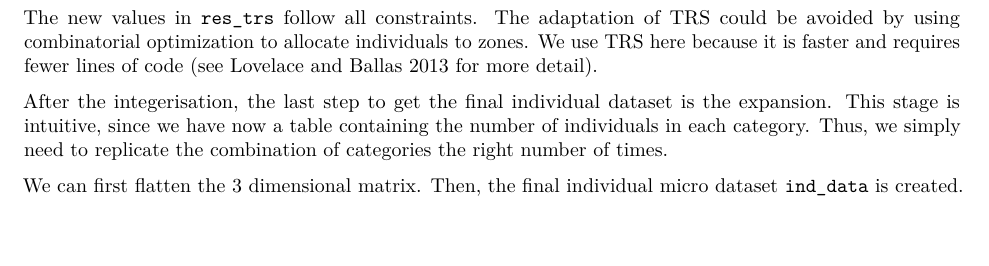
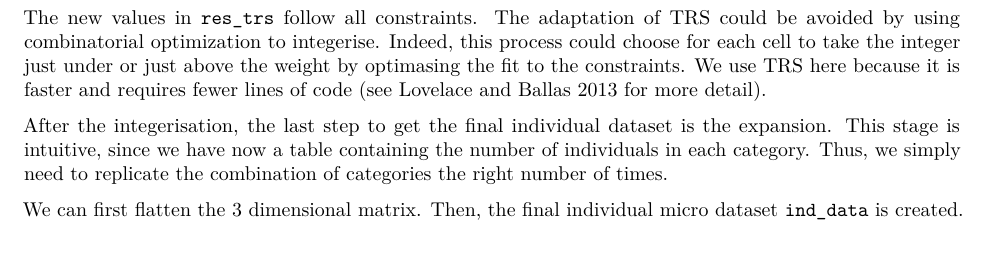
Before and after one commit to Robinlovelace/spatial-microsim-book, an R Markdown document (09-no-microdata.Rmd): part of page 3 of 5, cut so that both start at the same text. Rendered offline with R 4.5, knitr and Pandoc, then LaTeX, with nearby package versions; some code elsewhere in the file could not run offline.

Commit message:
For me it is better like this
What do you think?

```diff
--- a/09-no-microdata.Rmd
+++ b/09-no-microdata.Rmd
@@ -252,7 +252,9 @@ while (sum(total_pop) - sum(resTruncate) > 0){
 
 The new values in `res_trs` follow all constraints.
 The adaptation of TRS could be avoided by using combinatorial
-optimization to allocate individuals to zones. We use TRS here because it is
+optimization to integerise. Indeed, this process could choose for
+each cell to take the integer just under or just above the weight by
+optimasing the fit to the constraints. We use TRS here because it is
 faster and requires fewer lines of code [see @Lovelace2013-trs for more detail].
 
 After the integerisation, the last step to
```
